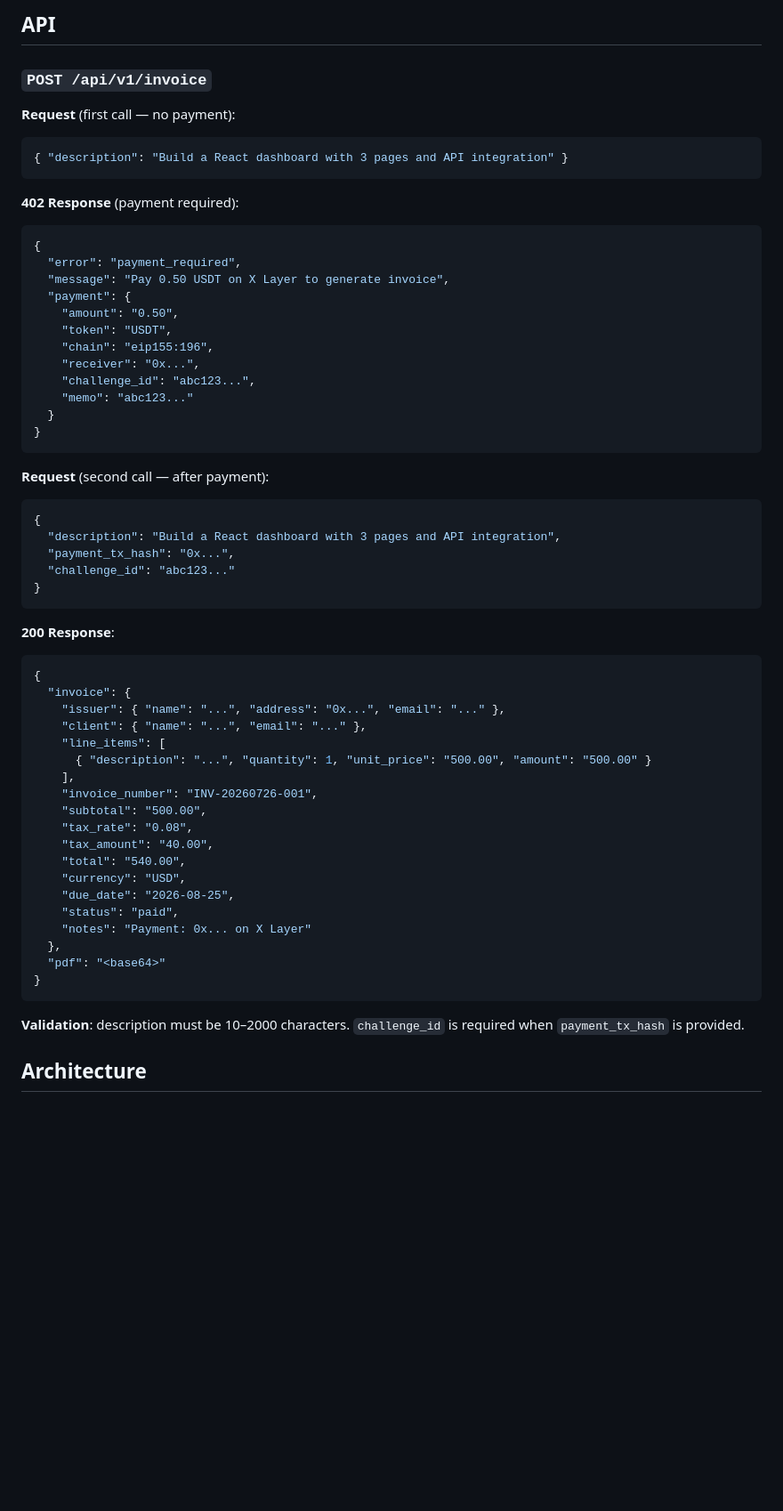
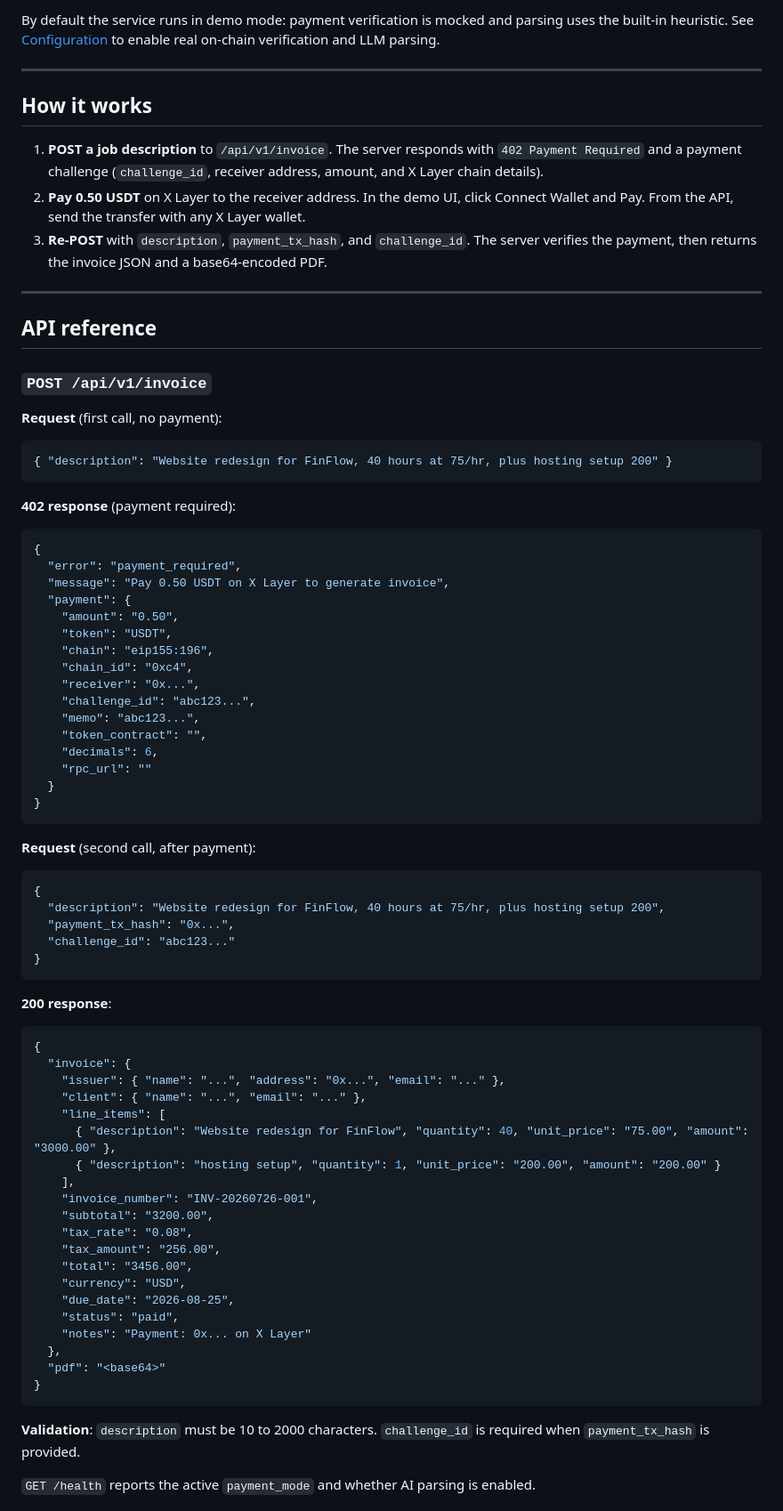
Before and after one commit to ajanaku1/invoicecraft, a Markdown page: README.md, the part around the change printed below. Shown: that part at 89% size. GitHub-like rendering; blank space fills up the shorter version.

````diff
--- a/README.md
+++ b/README.md
@@ -26,14 +46,26 @@ uvicorn app.main:app --reload
 
-## API
+By default the service runs in demo mode: payment verification is mocked and parsing uses the built-in heuristic. See [Configuration](#configuration) to enable real on-chain verification and LLM parsing.
+
+---
+
+## How it works
+
+1. **POST a job description** to `/api/v1/invoice`. The server responds with `402 Payment Required` and a payment challenge (`challenge_id`, receiver address, amount, and X Layer chain details).
+2. **Pay 0.50 USDT** on X Layer to the receiver address. In the demo UI, click Connect Wallet and Pay. From the API, send the transfer with any X Layer wallet.
+3. **Re-POST** with `description`, `payment_tx_hash`, and `challenge_id`. The server verifies the payment, then returns the invoice JSON and a base64-encoded PDF.
+
+---
+
+## API reference
 
 ### `POST /api/v1/invoice`
 
-**Request** (first call — no payment):
+**Request** (first call, no payment):
 ```json
-{ "description": "Build a React dashboard with 3 pages and API integration" }
+{ "description": "Website redesign for FinFlow, 40 hours at 75/hr, plus hosting setup 200" }
 ```
 
-**402 Response** (payment required):
+**402 response** (payment required):
 ```json
 {
   "error": "payment_required",
@@ -42,36 +74,41 @@ uvicorn app.main:app --reload
     "amount": "0.50",
     "token": "USDT",
     "chain": "eip155:196",
+    "chain_id": "0xc4",
     "receiver": "0x...",
     "challenge_id": "abc123...",
-    "memo": "abc123..."
+    "memo": "abc123...",
+    "token_contract": "",
+    "decimals": 6,
+    "rpc_url": ""
   }
 }
 ```
 
-**Request** (second call — after payment):
+**Request** (second call, after payment):
 ```json
 {
-  "description": "Build a React dashboard with 3 pages and API integration",
+  "description": "Website redesign for FinFlow, 40 hours at 75/hr, plus hosting setup 200",
   "payment_tx_hash": "0x...",
   "challenge_id": "abc123..."
 }
 ```
 
-**200 Response**:
+**200 response**:
 ```json
 {
   "invoice": {
     "issuer": { "name": "...", "address": "0x...", "email": "..." },
     "client": { "name": "...", "email": "..." },
     "line_items": [
-      { "description": "...", "quantity": 1, "unit_price": "500.00", "amount": "500.00" }
+      { "description": "Website redesign for FinFlow", "quantity": 40, "unit_price": "75.00", "amount": "3000.00" },
+      { "description": "hosting setup", "quantity": 1, "unit_price": "200.00", "amount": "200.00" }
     ],
     "invoice_number": "INV-20260726-001",
-    "subtotal": "500.00",
+    "subtotal": "3200.00",
     "tax_rate": "0.08",
-    "tax_amount": "40.00",
-    "total": "540.00",
+    "tax_amount": "256.00",
+    "total": "3456.00",
     "currency": "USD",
     "due_date": "2026-08-25",
     "status": "paid",
@@ -81,7 +118,7 @@ uvicorn app.main:app --reload
 }
 ```
 
-**Validation**: description must be 10–2000 characters. `challenge_id` is required when `payment_tx_hash` is provided.
+**Validation**: `description` must be 10 to 2000 characters. `challenge_id` is required when `payment_tx_hash` is provided.
 
-## Architecture
+`GET /health` reports the active `payment_mode` and whether AI parsing is enabled.
 
````
Also changed, not shown: other parts of README.md (+104 -24 lines), docs/images/avatar.png (added), docs/images/dashboard.png (added), 6 other files.
